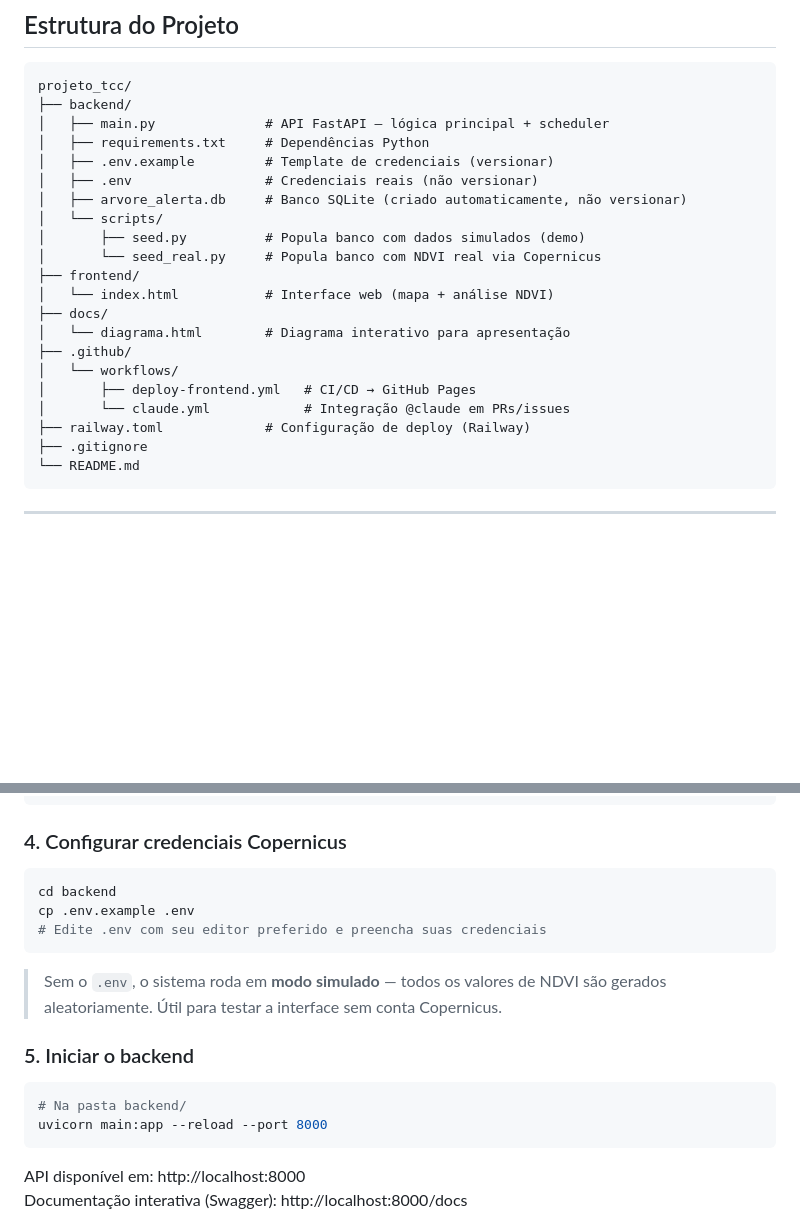
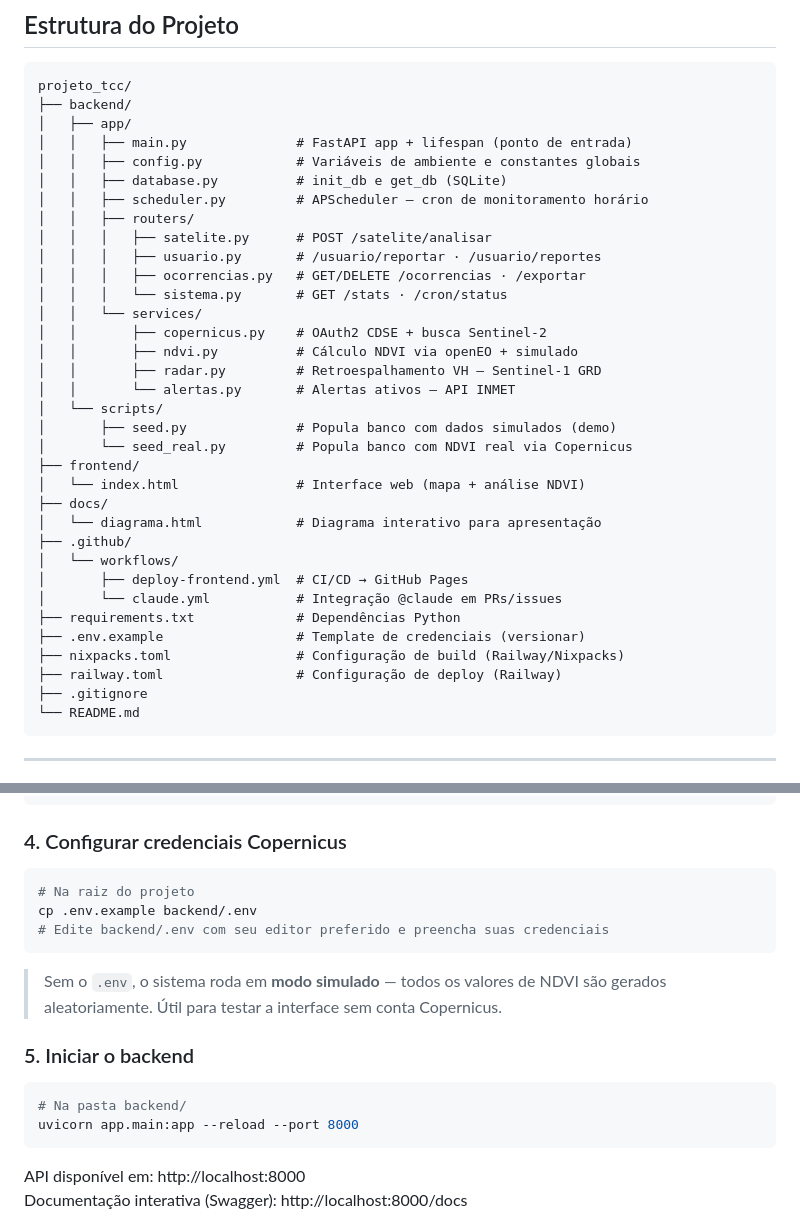
Before and after one commit to Sposigor/arvore-alerta, a Markdown page: README.md, 2 parts joined by grey strips. GitHub-like rendering; blank space fills up the shorter version.

Commit message:
docs: atualizar README com nova estrutura modular do backend

````diff
--- a/README.md
+++ b/README.md
@@ -92,23 +94,36 @@ flowchart LR
 ```
 projeto_tcc/
 ├── backend/
-│   ├── main.py              # API FastAPI — lógica principal + scheduler
-│   ├── requirements.txt     # Dependências Python
-│   ├── .env.example         # Template de credenciais (versionar)
-│   ├── .env                 # Credenciais reais (não versionar)
-│   ├── arvore_alerta.db     # Banco SQLite (criado automaticamente, não versionar)
+│   ├── app/
+│   │   ├── main.py              # FastAPI app + lifespan (ponto de entrada)
+│   │   ├── config.py            # Variáveis de ambiente e constantes globais
+│   │   ├── database.py          # init_db e get_db (SQLite)
+│   │   ├── scheduler.py         # APScheduler — cron de monitoramento horário
+│   │   ├── routers/
+│   │   │   ├── satelite.py      # POST /satelite/analisar
+│   │   │   ├── usuario.py       # /usuario/reportar · /usuario/reportes
+│   │   │   ├── ocorrencias.py   # GET/DELETE /ocorrencias · /exportar
+│   │   │   └── sistema.py       # GET /stats · /cron/status
+│   │   └── services/
+│   │       ├── copernicus.py    # OAuth2 CDSE + busca Sentinel-2
+│   │       ├── ndvi.py          # Cálculo NDVI via openEO + simulado
+│   │       ├── radar.py         # Retroespalhamento VH — Sentinel-1 GRD
+│   │       └── alertas.py       # Alertas ativos — API INMET
 │   └── scripts/
-│       ├── seed.py          # Popula banco com dados simulados (demo)
-│       └── seed_real.py     # Popula banco com NDVI real via Copernicus
+│       ├── seed.py              # Popula banco com dados simulados (demo)
+│       └── seed_real.py         # Popula banco com NDVI real via Copernicus
 ├── frontend/
-│   └── index.html           # Interface web (mapa + análise NDVI)
+│   └── index.html               # Interface web (mapa + análise NDVI)
 ├── docs/
-│   └── diagrama.html        # Diagrama interativo para apresentação
+│   └── diagrama.html            # Diagrama interativo para apresentação
 ├── .github/
 │   └── workflows/
-│       ├── deploy-frontend.yml   # CI/CD → GitHub Pages
-│       └── claude.yml            # Integração @claude em PRs/issues
-├── railway.toml             # Configuração de deploy (Railway)
+│       ├── deploy-frontend.yml  # CI/CD → GitHub Pages
+│       └── claude.yml           # Integração @claude em PRs/issues
+├── requirements.txt             # Dependências Python
+├── .env.example                 # Template de credenciais (versionar)
+├── nixpacks.toml                # Configuração de build (Railway/Nixpacks)
+├── railway.toml                 # Configuração de deploy (Railway)
 ├── .gitignore
 └── README.md
 ```
@@ -155,9 +170,9 @@ pip install -r requirements.txt
 ### 4. Configurar credenciais Copernicus
 
 ```bash
-cd backend
-cp .env.example .env
-# Edite .env com seu editor preferido e preencha suas credenciais
+# Na raiz do projeto
+cp .env.example backend/.env
+# Edite backend/.env com seu editor preferido e preencha suas credenciais
 ```
 
 > Sem o `.env`, o sistema roda em **modo simulado** — todos os valores de NDVI são gerados aleatoriamente. Útil para testar a interface sem conta Copernicus.
@@ -166,7 +181,7 @@ cp .env.example .env
 
 ```bash
 # Na pasta backend/
-uvicorn main:app --reload --port 8000
+uvicorn app.main:app --reload --port 8000
 ```
 
 API disponível em: http://localhost:8000
````
Also changed, not shown: other parts of README.md (+6 -4 lines).
